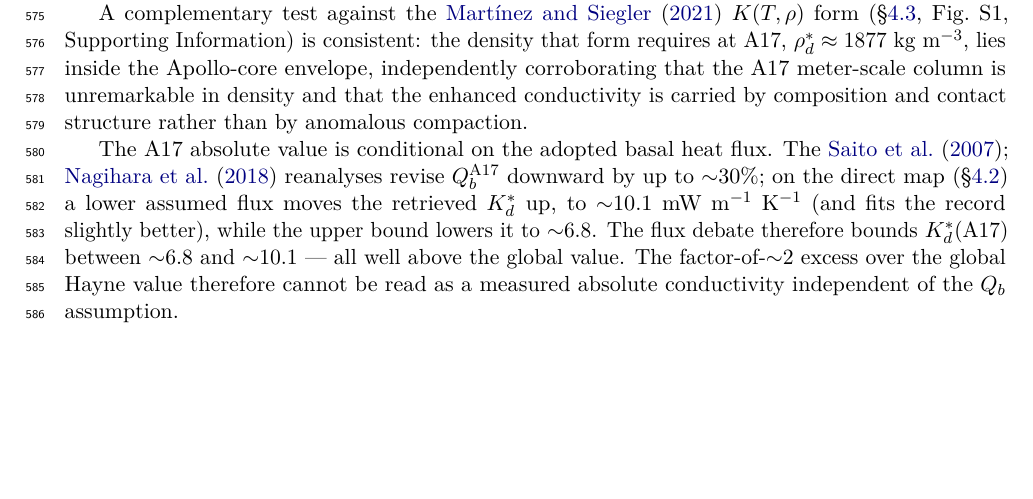
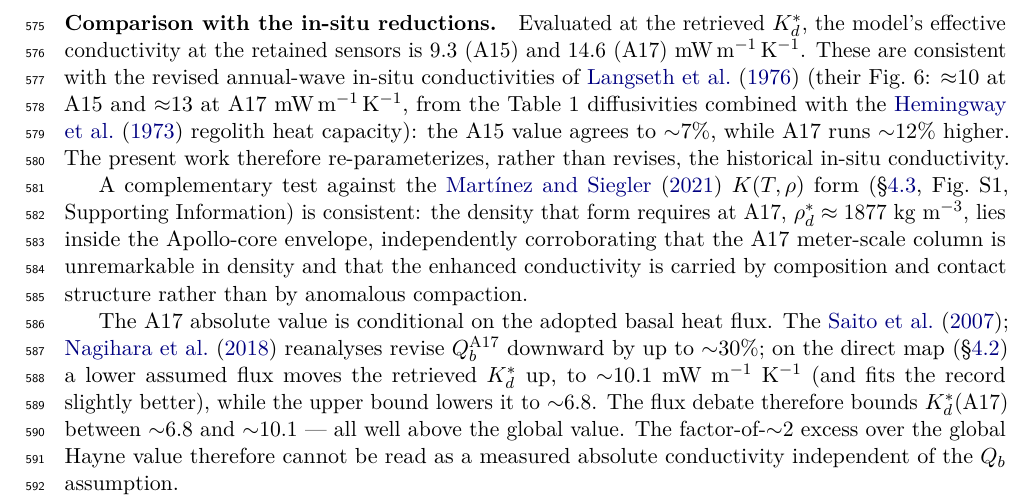
Before and after one commit to rp3gregorio/Lunar-HFE, a LaTeX paper (documents/letter/letter.tex): part of page 22 of 27, cut at the place of the change, the shorter picture padded with empty space. Compiled offline with pdfLaTeX.

Commit message:
Restore the in-situ comparison with verified Langseth 1976 values
Read the scanned Langseth et al. (1976) paper directly (rendered pages,
no text layer): Table 1 gives the annual-wave diffusivities and Fig. 6 the
revised conductivities -- A15 ~10, A17 ~13 mW/m/K (with c_p = 0.67 from
Hemingway 1973, cited within Langseth). This corrects the earlier "10/15"
in which the A17 value (15) was too high.

Reinstated a short, honest comparison in the physical-plausibility
subsection: our effective conductivity at the retained sensors (9.3/14.6,
recomputed from the code) is consistent with the verified in-situ values,
agreeing to ~7% at A15 while A17 runs ~12% higher -- stated as such rather
than the previous "within 7% at both sites". Every number here is now
traceable to either the code or a page of the actual reference.

Letter rebuilds clean, 25 pp.

```diff
--- a/documents/letter/letter.tex
+++ b/documents/letter/letter.tex
@@ -1545,6 +1545,16 @@ $K_d^{\mathrm{A17}}=7.08\,\si{\milli\watt\per\meter\per\kelvin}$, roughly
 twice the global Hayne value and $1.5$ times the A15 retrieval, and likewise
 within the porous-regolith range.
 
+\paragraph*{Comparison with the in-situ reductions.} Evaluated at the
+retrieved $K_d^{*}$, the model's effective conductivity at the retained
+sensors is $9.3$ (A15) and $14.6$ (A17) mW\,m$^{-1}$\,K$^{-1}$. These are
+consistent with the revised annual-wave in-situ conductivities of
+\citet{langseth1976} (their Fig.~6: $\approx$10 at A15 and $\approx$13 at
+A17 mW\,m$^{-1}$\,K$^{-1}$, from the Table~1 diffusivities combined with the
+\citet{hemingway1973} regolith heat capacity): the A15 value agrees to
+$\sim$7\%, while A17 runs $\sim$12\% higher. The present work therefore
+re-parameterizes, rather than revises, the historical in-situ conductivity.
+
 A complementary test against the \citet{martinez2021}
 $K(T,\rho)$ form (\S\ref{sec:disc-prior}, Fig.~S1, Supporting Information)
 is consistent: the density that form requires at A17,
```
